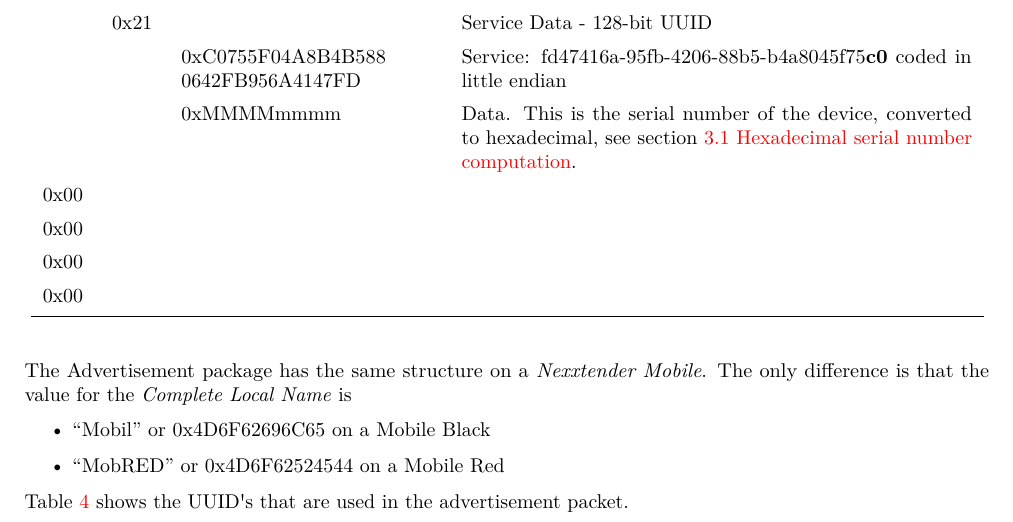
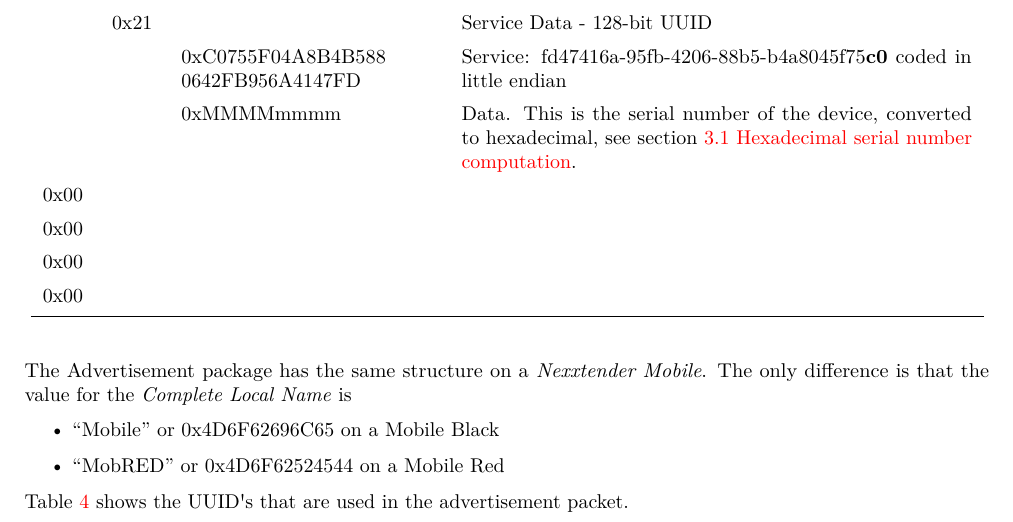
Before and after one commit to FrankHJCuypers/nexxtender-charger-info, a LaTeX paper (nexxtender.tex): part of page 8 of 37, cut so that both start at the same text. Compiled offline with pdfLaTeX; a LaTeX package or settings file that is missing is left out.

Commit message:
docs: typo

```diff
--- a/nexxtender.tex
+++ b/nexxtender.tex
@@ -551,7 +551,7 @@
 The only difference is that the value for the \emph{Complete Local Name} is
 
 \begin{itemize}
-	\item``Mobil'' or 0x4D6F62696C65 on a Mobile Black
+	\item``Mobile'' or 0x4D6F62696C65 on a Mobile Black
 	\item ``MobRED'' or 0x4D6F62524544 on a Mobile Red
 \end{itemize}
 
```
